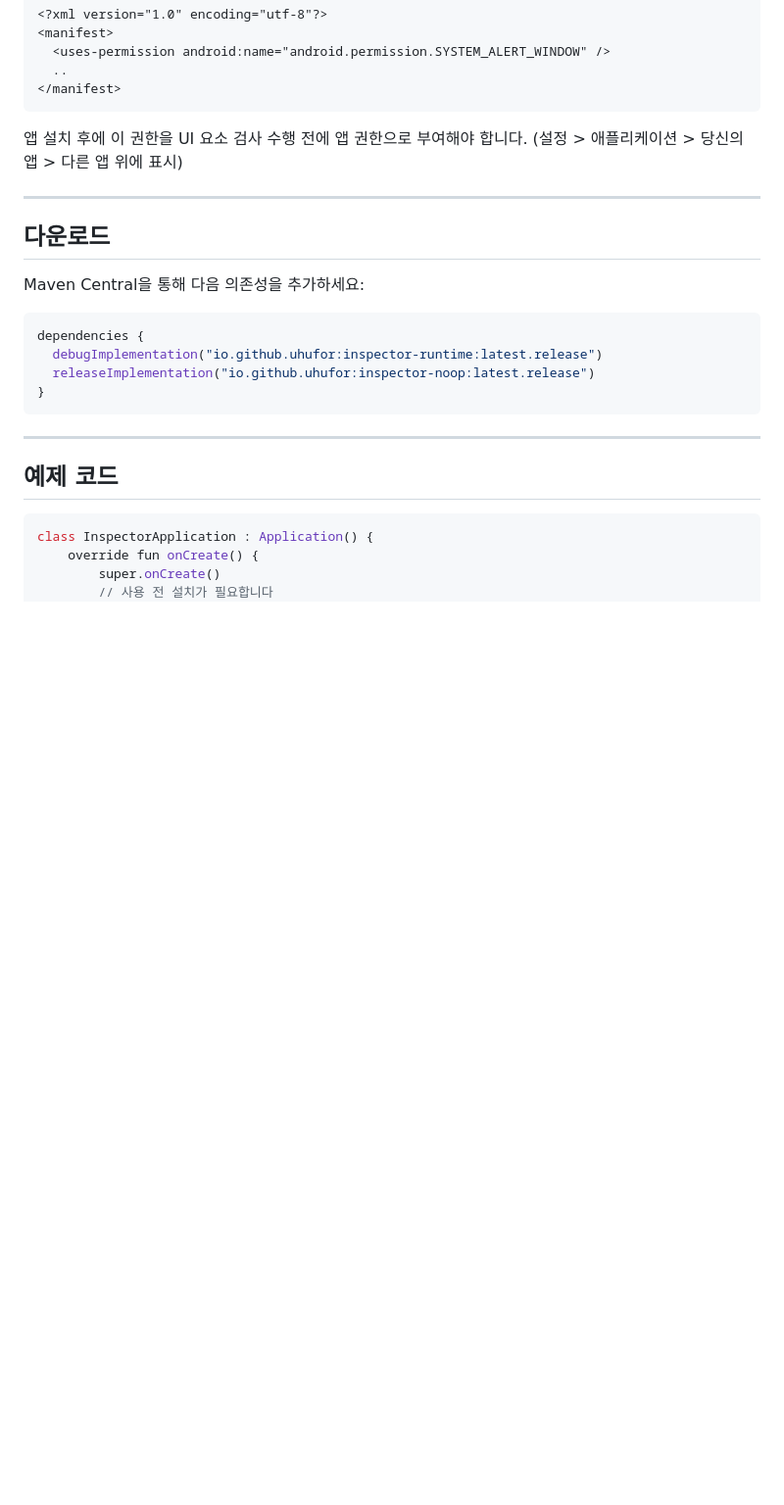
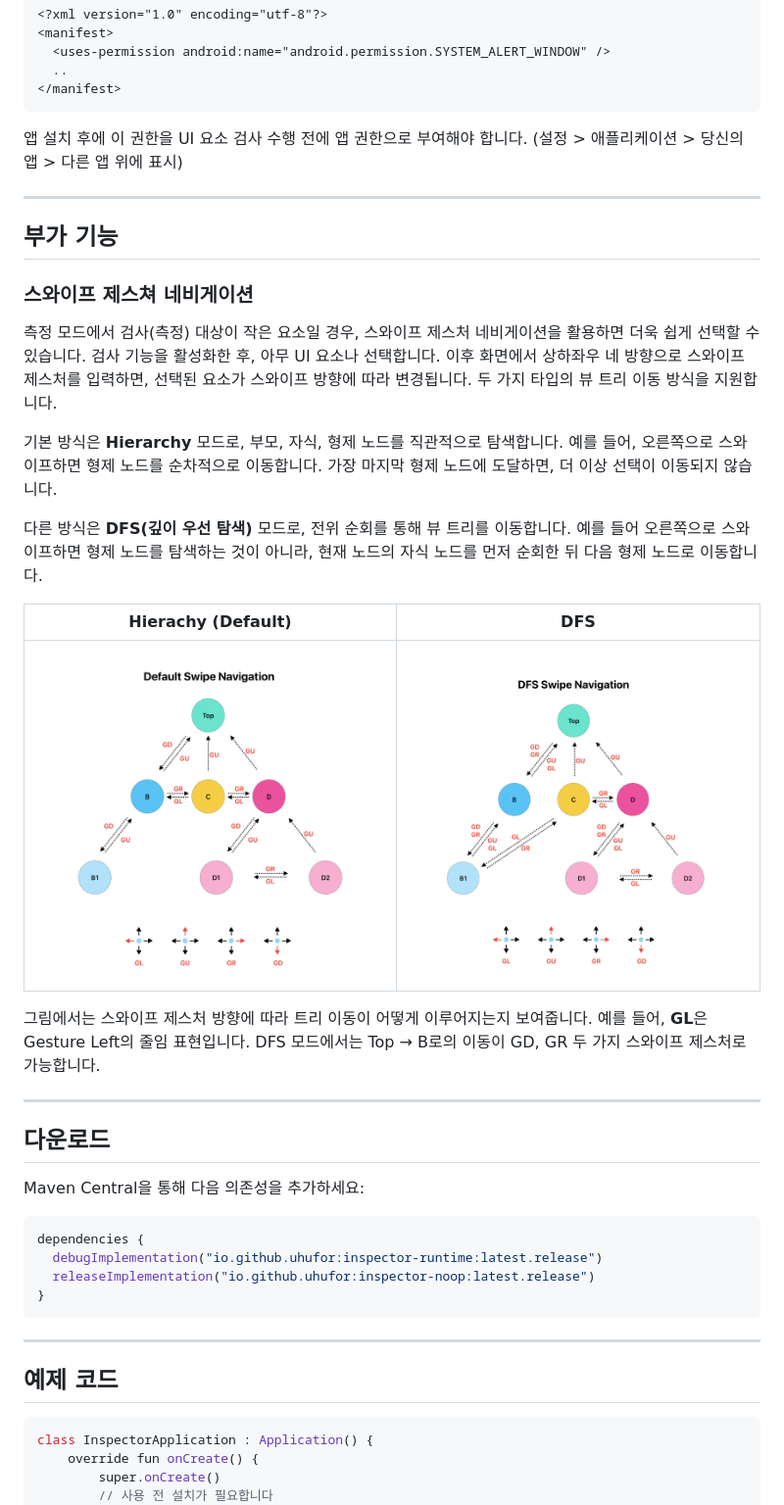
Before and after one commit to uhufor/inspector, a Markdown page: README.ko.md, the part around the change. Shown at 98% size. Drawn GitHub-style; pictures changed too: art/art_4.png (added), art/art_5.png (added); blank space fills up the shorter version.

Commit message:
Update READM.me

```diff
--- a/README.ko.md
+++ b/README.ko.md
@@ -86,6 +86,24 @@ fun Profile(profile: Profile, modifier: Modifier) {
 
 ---
 
+## 부가 기능
+
+### 스와이프 제스쳐 네비게이션
+
+측정 모드에서 검사(측정) 대상이 작은 요소일 경우, 스와이프 제스처 네비게이션을 활용하면 더욱 쉽게 선택할 수 있습니다. 검사 기능을 활성화한 후, 아무 UI 요소나 선택합니다. 이후 화면에서 상하좌우 네 방향으로 스와이프 제스처를 입력하면, 선택된 요소가 스와이프 방향에 따라 변경됩니다. 두 가지 타입의 뷰 트리 이동 방식을 지원합니다.
+
+기본 방식은 **Hierarchy** 모드로, 부모, 자식, 형제 노드를 직관적으로 탐색합니다. 예를 들어, 오른쪽으로 스와이프하면 형제 노드를 순차적으로 이동합니다. 가장 마지막 형제 노드에 도달하면, 더 이상 선택이 이동되지 않습니다.
+
+다른 방식은 **DFS(깊이 우선 탐색)** 모드로, 전위 순회를 통해 뷰 트리를 이동합니다. 예를 들어 오른쪽으로 스와이프하면 형제 노드를 탐색하는 것이 아니라, 현재 노드의 자식 노드를 먼저 순회한 뒤 다음 형제 노드로 이동합니다.
+
+|           Hierachy (Default)            |                   DFS                   |
+| :-------------------------------------: | :-------------------------------------: |
+| <img src="./art/art_4.png" width="420"> | <img src="./art/art_5.png" width="420"> |
+
+그림에서는 스와이프 제스처 방향에 따라 트리 이동이 어떻게 이루어지는지 보여줍니다. 예를 들어, **GL**은 Gesture Left의 줄임 표현입니다. DFS 모드에서는 Top → B로의 이동이 GD, GR 두 가지 스와이프 제스처로 가능합니다.
+
+---
+
 ## 다운로드
 
 Maven Central을 통해 다음 의존성을 추가하세요:
```
Also changed, not shown: README.md (+18 -0 lines).
